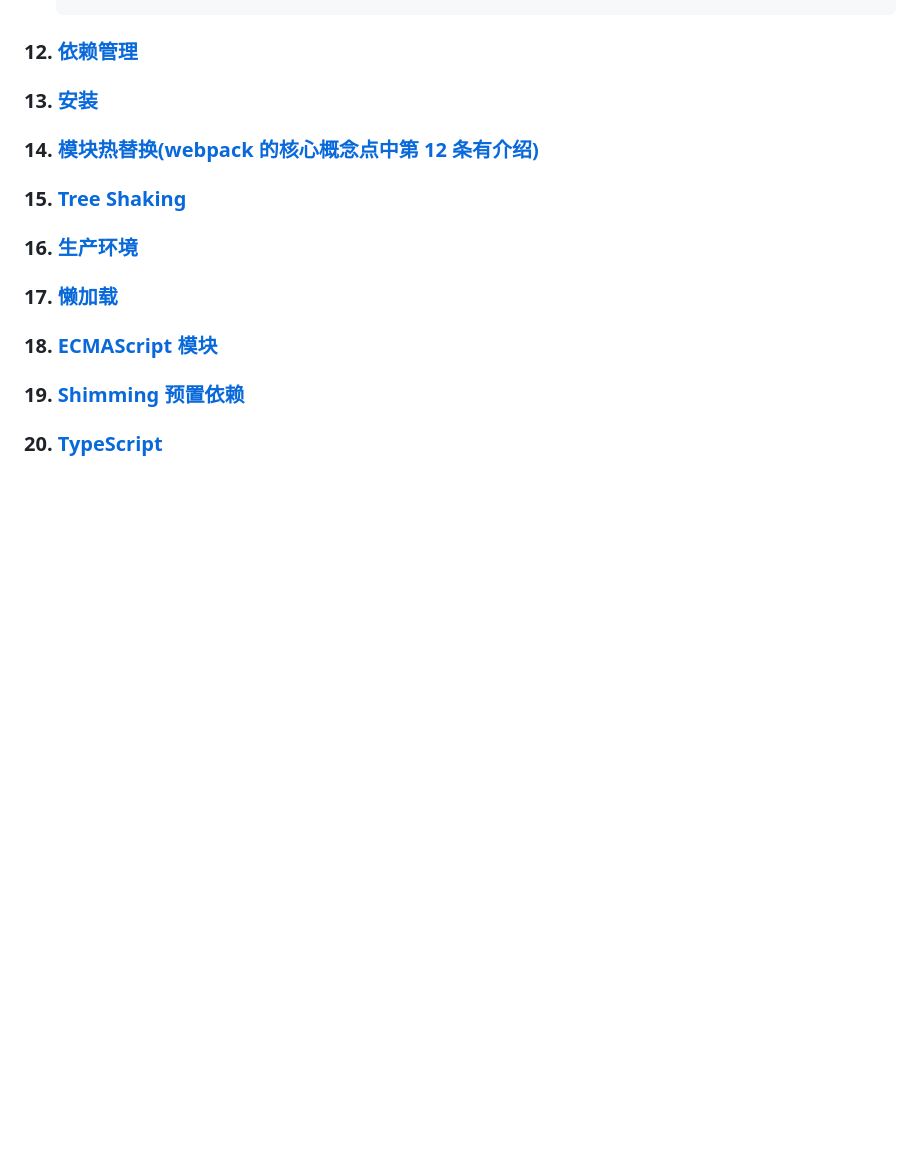
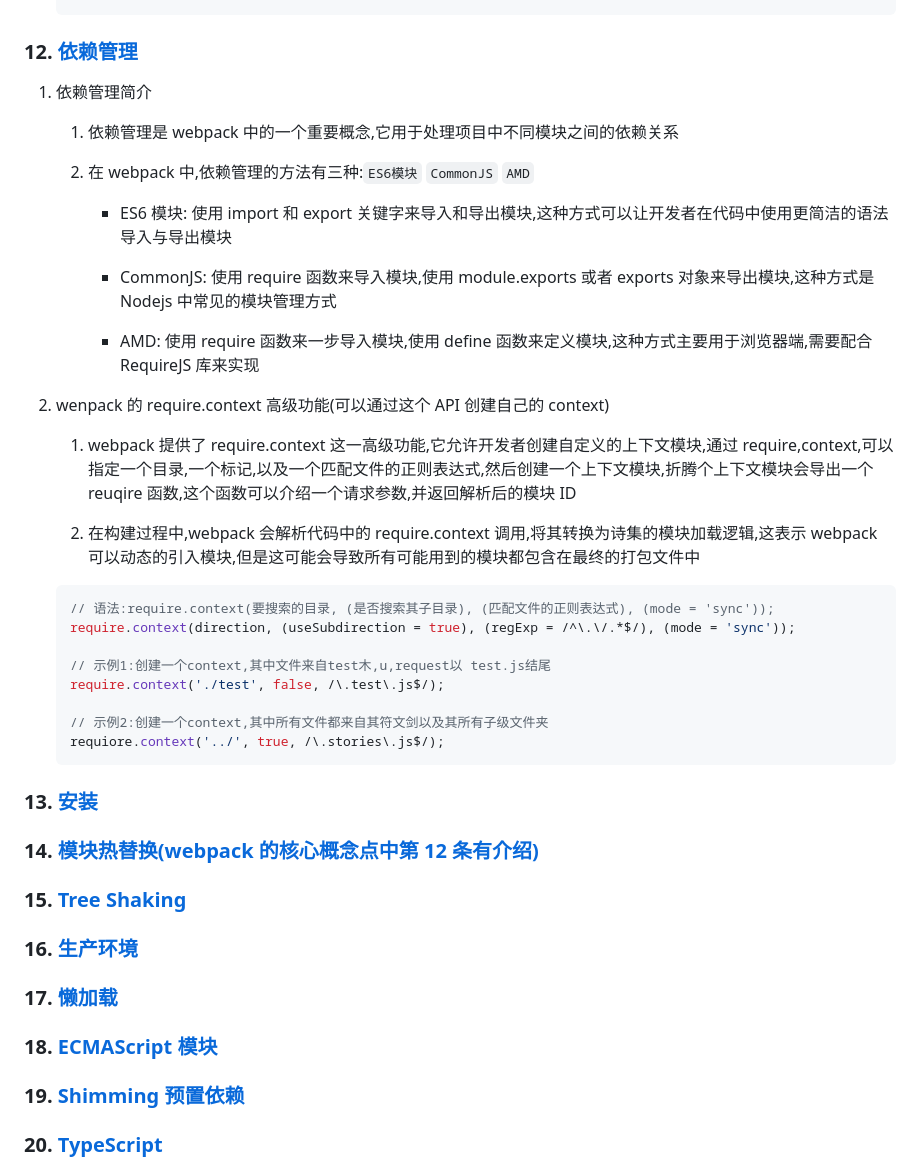
Before and after one commit to rookiefishs/webpack_study_notes, a Markdown page: notes/Webpack.md, the part around the change. Drawn GitHub-style; blank space fills up the shorter version.

Commit message:
webpack依赖管理使用指南笔记编写完成

````diff
--- a/notes/Webpack.md
+++ b/notes/Webpack.md
@@ -2097,6 +2097,35 @@ webpack 可以在 nodejs v10.13.0+ 版本中运行
 
 ### 12. [依赖管理](https://webpack.docschina.org/guides/dependency-management/)
 
+1. 依赖管理简介
+
+   1. 依赖管理是 webpack 中的一个重要概念,它用于处理项目中不同模块之间的依赖关系
+
+   2. 在 webpack 中,依赖管理的方法有三种:`ES6模块` `CommonJS` `AMD`
+
+      - ES6 模块: 使用 import 和 export 关键字来导入和导出模块,这种方式可以让开发者在代码中使用更简洁的语法导入与导出模块
+
+      - CommonJS: 使用 require 函数来导入模块,使用 module.exports 或者 exports 对象来导出模块,这种方式是 Nodejs 中常见的模块管理方式
+
+      - AMD: 使用 require 函数来一步导入模块,使用 define 函数来定义模块,这种方式主要用于浏览器端,需要配合 RequireJS 库来实现
+
+2. wenpack 的 require.context 高级功能(可以通过这个 API 创建自己的 context)
+
+   1. webpack 提供了 require.context 这一高级功能,它允许开发者创建自定义的上下文模块,通过 require,context,可以指定一个目录,一个标记,以及一个匹配文件的正则表达式,然后创建一个上下文模块,折腾个上下文模块会导出一个 reuqire 函数,这个函数可以介绍一个请求参数,并返回解析后的模块 ID
+
+   2. 在构建过程中,webpack 会解析代码中的 require.context 调用,将其转换为诗集的模块加载逻辑,这表示 webpack 可以动态的引入模块,但是这可能会导致所有可能用到的模块都包含在最终的打包文件中
+
+   ```js
+   // 语法:require.context(要搜索的目录, (是否搜索其子目录), (匹配文件的正则表达式), (mode = 'sync'));
+   require.context(direction, (useSubdirection = true), (regExp = /^\.\/.*$/), (mode = 'sync'));
+
+   // 示例1:创建一个context,其中文件来自test木,u,request以 test.js结尾
+   require.context('./test', false, /\.test\.js$/);
+
+   // 示例2:创建一个context,其中所有文件都来自其符文剑以及其所有子级文件夹
+   requiore.context('../', true, /\.stories\.js$/);
+   ```
+
 ### 13. [安装](https://webpack.docschina.org/guides/installation/)
 
 ### 14. [模块热替换(webpack 的核心概念点中第 12 条有介绍)](https://webpack.docschina.org/guides/hot-module-replacement/)
````
